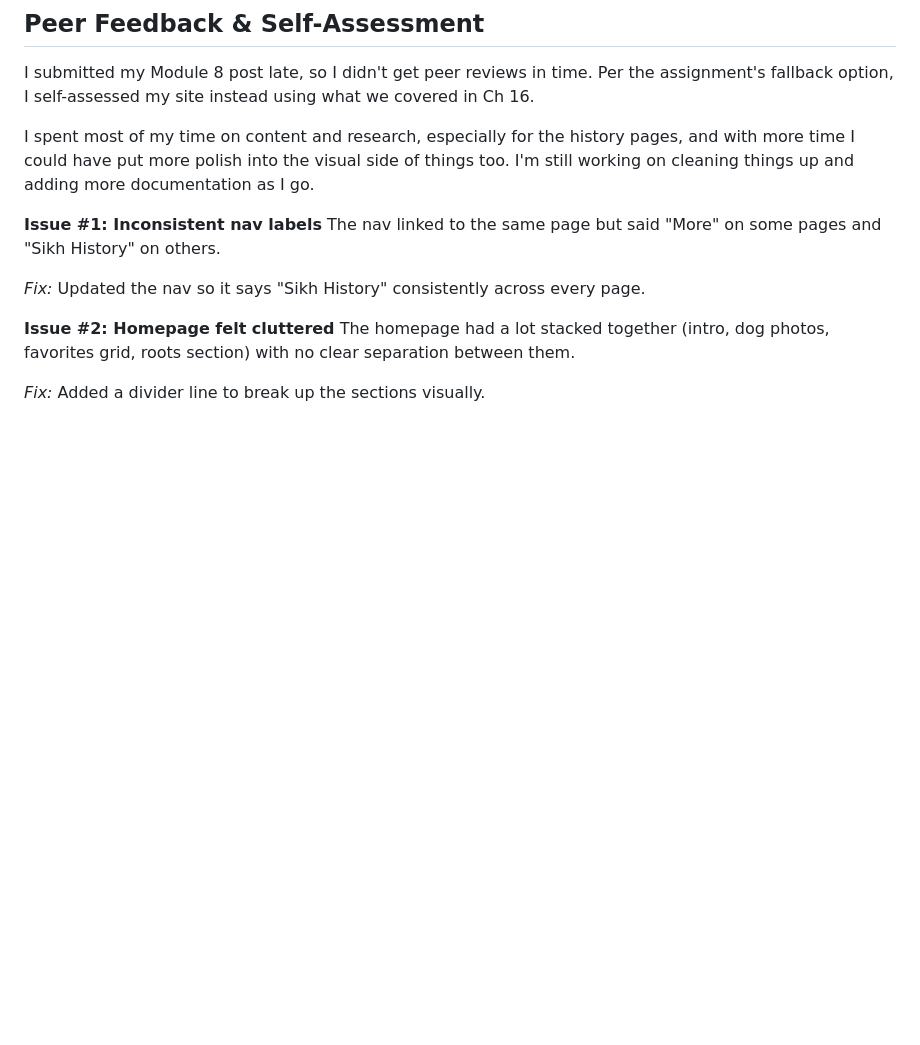
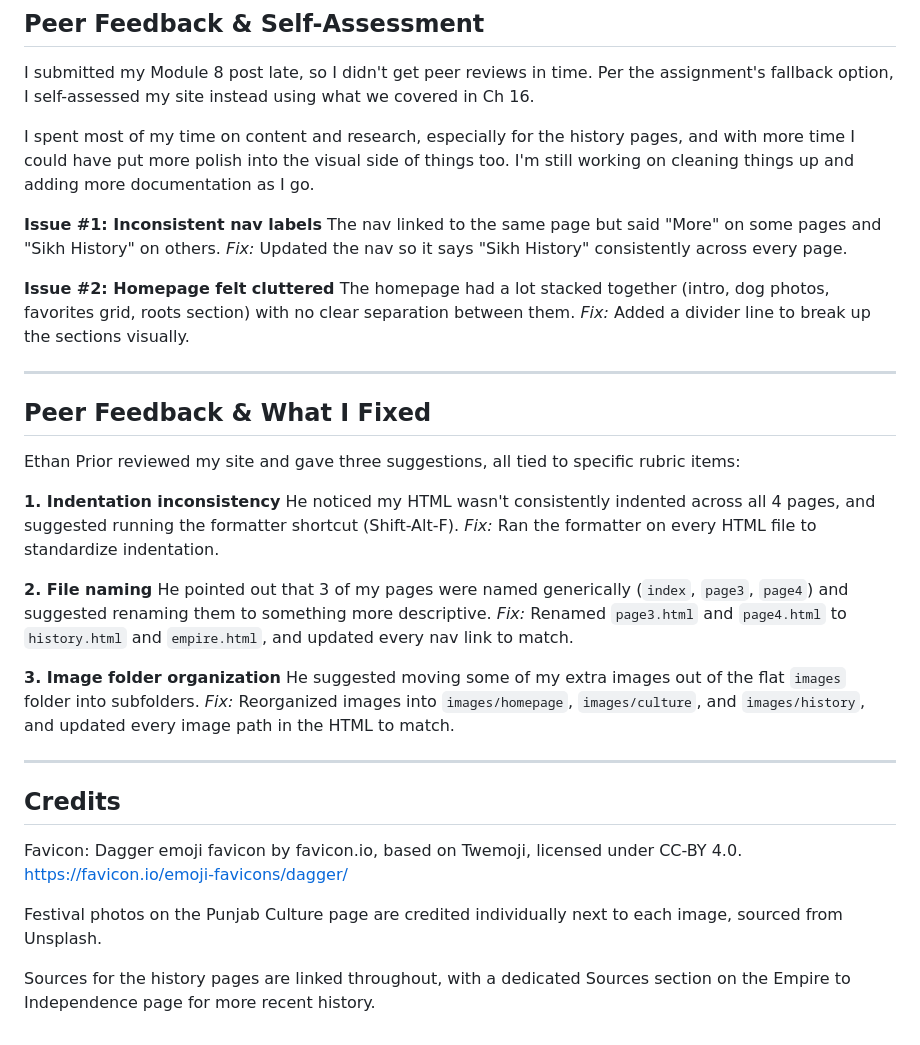
Before and after one commit to Kaurs1mran/My-Website, a Markdown page: README.md, the part around one of its changes. Drawn GitHub-style; blank space fills up the shorter version.

Commit message:
Revise README with detailed site information and fixes
Updated content and structure of the README to provide clearer information about the website, its purpose, and improvements made based on peer feedback.

```diff
--- a/README.md
+++ b/README.md
@@ -90,10 +100,37 @@ I spent most of my time on content and research, especially for the history page
 
 **Issue #1: Inconsistent nav labels**
 The nav linked to the same page but said "More" on some pages and "Sikh History" on others.
-
 *Fix:* Updated the nav so it says "Sikh History" consistently across every page.
 
 **Issue #2: Homepage felt cluttered**
 The homepage had a lot stacked together (intro, dog photos, favorites grid, roots section) with no clear separation between them.
+*Fix:* Added a divider line to break up the sections visually.
 
-*Fix:* Added a divider line to break up the sections visually.
+---
+
+## Peer Feedback & What I Fixed
+
+Ethan Prior reviewed my site and gave three suggestions, all tied to specific rubric items:
+
+**1. Indentation inconsistency**
+He noticed my HTML wasn't consistently indented across all 4 pages, and suggested running the formatter shortcut (Shift-Alt-F).
+*Fix:* Ran the formatter on every HTML file to standardize indentation.
+
+**2. File naming**
+He pointed out that 3 of my pages were named generically (`index`, `page3`, `page4`) and suggested renaming them to something more descriptive.
+*Fix:* Renamed `page3.html` and `page4.html` to `history.html` and `empire.html`, and updated every nav link to match.
+
+**3. Image folder organization**
+He suggested moving some of my extra images out of the flat `images` folder into subfolders.
+*Fix:* Reorganized images into `images/homepage`, `images/culture`, and `images/history`, and updated every image path in the HTML to match.
+
+---
+
+## Credits
+
+Favicon: Dagger emoji favicon by favicon.io, based on Twemoji, licensed under CC-BY 4.0.
+https://favicon.io/emoji-favicons/dagger/
+
+Festival photos on the Punjab Culture page are credited individually next to each image, sourced from Unsplash.
+
+Sources for the history pages are linked throughout, with a dedicated Sources section on the Empire to Independence page for more recent history.
```
Also changed, not shown: other parts of README.md (+13 -3 lines).
